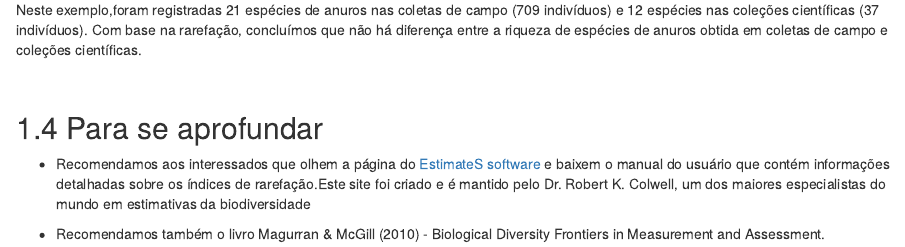
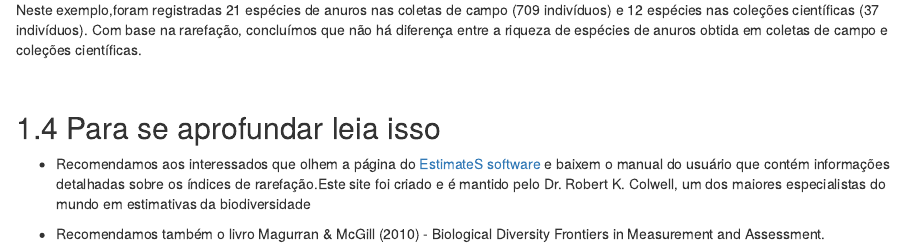
Before and after one commit to paternogbc/livro_r_ecologia, an R Markdown document (06_rarefa.Rmd): the page in a window 1100 px wide, from 3530 px down. Rendered offline with R 4.5, knitr and Pandoc, with nearby package versions; drawn as R Markdown's standard HTML page in place of the format the file asks for; some code elsewhere in the file could not run offline.

Commit message:
Update 06_rarefa.Rmd
Na linha tal adicionei leia isso

```diff
--- a/06_rarefa.Rmd
+++ b/06_rarefa.Rmd
@@ -146,7 +146,7 @@ Neste exemplo,foram registradas 21 espécies de anuros nas coletas de campo (709
 
 <p>&nbsp;</p>
 
-## Para se aprofundar
+## Para se aprofundar leia isso
 
 * Recomendamos aos interessados que olhem a página do [EstimateS software](http://viceroy.eeb.uconn.edu/estimates) e baixem o manual do usuário que contém informações detalhadas sobre os índices de rarefação.Este site foi criado e é mantido pelo Dr. Robert K. Colwell, um dos maiores especialistas do mundo em estimativas da biodiversidade
 
```
